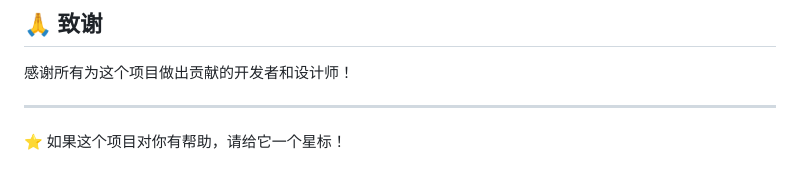
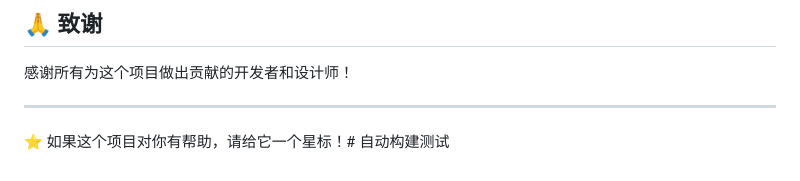
Before and after one commit to yigesure/expense-tracker-app, a Markdown page: README.md, the part around the change. Drawn GitHub-style.

Commit message:
🔧 触发自动构建

```diff
--- a/README.md
+++ b/README.md
@@ -136,4 +136,4 @@ lib/
 
 ---
 
-⭐ 如果这个项目对你有帮助，请给它一个星标！
+⭐ 如果这个项目对你有帮助，请给它一个星标！# 自动构建测试
```
